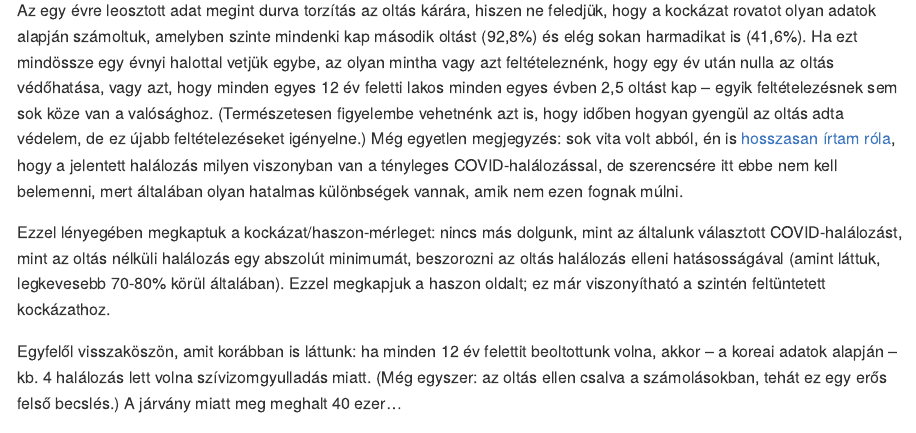
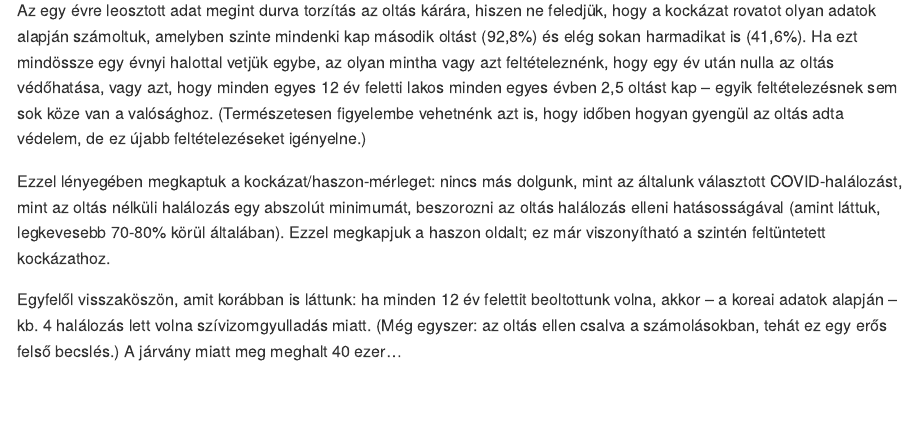
Before and after one commit to ferenci-tamas/AKockazatHaszonMerlegelesEgyPeldajarol, an R Markdown document (README.Rmd): the page in a window 1100 px wide, from 10260 px down. The pictures show the output file README.md that the author committed with the source, drawn offline in the style of GitHub.

Commit message:
Szöveg javítása a halottvizsgálati bizonyítványos módosítással összhangban.

````diff
--- a/README.Rmd
+++ b/README.Rmd
@@ -158,7 +158,7 @@ knitr::kable(KoreanData[, .(Sex, Age,
              digits = c(0, 0, 0, 1, 1))
 ```
 
-Az egy évre leosztott adat megint durva torzítás az oltás kárára, hiszen ne feledjük, hogy a kockázat rovatot olyan adatok alapján számoltuk, amelyben szinte mindenki kap második oltást (92,8%) és elég sokan harmadikat is (41,6%). Ha ezt mindössze egy évnyi halottal vetjük egybe, az olyan mintha vagy azt feltételeznénk, hogy egy év után nulla az oltás védőhatása, vagy azt, hogy minden egyes 12 év feletti lakos minden egyes évben 2,5 oltást kap -- egyik feltételezésnek sem sok köze van a valósághoz. (Természetesen figyelembe vehetnénk azt is, hogy időben hogyan gyengül az oltás adta védelem, de ez újabb feltételezéseket igényelne.) Még egyetlen megjegyzés: sok vita volt abból, én is [hosszasan írtam róla](https://github.com/tamas-ferenci/ExcessMortEUR), hogy a jelentett halálozás milyen viszonyban van a tényleges COVID-halálozással, de szerencsére itt ebbe nem kell belemenni, mert általában olyan hatalmas különbségek vannak, amik nem ezen fognak múlni.
+Az egy évre leosztott adat megint durva torzítás az oltás kárára, hiszen ne feledjük, hogy a kockázat rovatot olyan adatok alapján számoltuk, amelyben szinte mindenki kap második oltást (92,8%) és elég sokan harmadikat is (41,6%). Ha ezt mindössze egy évnyi halottal vetjük egybe, az olyan mintha vagy azt feltételeznénk, hogy egy év után nulla az oltás védőhatása, vagy azt, hogy minden egyes 12 év feletti lakos minden egyes évben 2,5 oltást kap -- egyik feltételezésnek sem sok köze van a valósághoz. (Természetesen figyelembe vehetnénk azt is, hogy időben hogyan gyengül az oltás adta védelem, de ez újabb feltételezéseket igényelne.)
 
 Ezzel lényegében megkaptuk a kockázat/haszon-mérleget: nincs más dolgunk, mint az általunk választott COVID-halálozást, mint az oltás nélküli halálozás egy abszolút minimumát, beszorozni az oltás halálozás elleni hatásosságával (amint láttuk, legkevesebb 70-80% körül általában). Ezzel megkapjuk a haszon oldalt; ez már viszonyítható a szintén feltüntetett kockázathoz.
 
````
Also changed, not shown: README.md.
